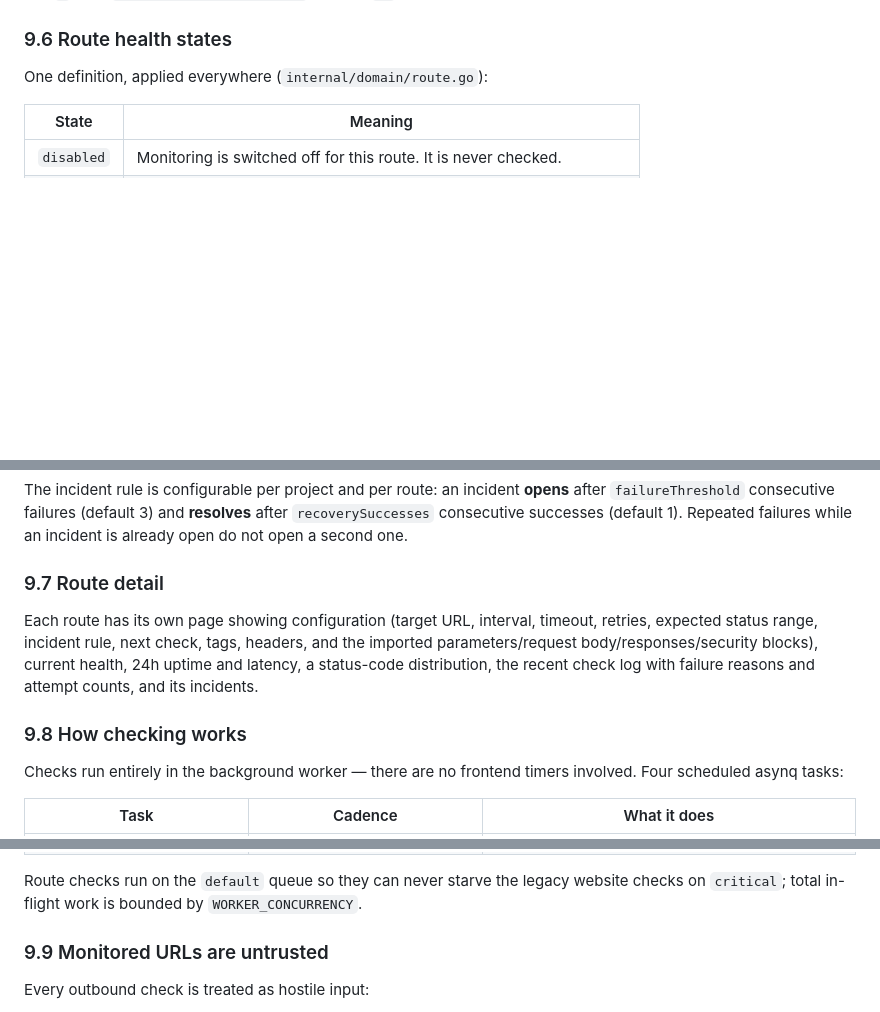
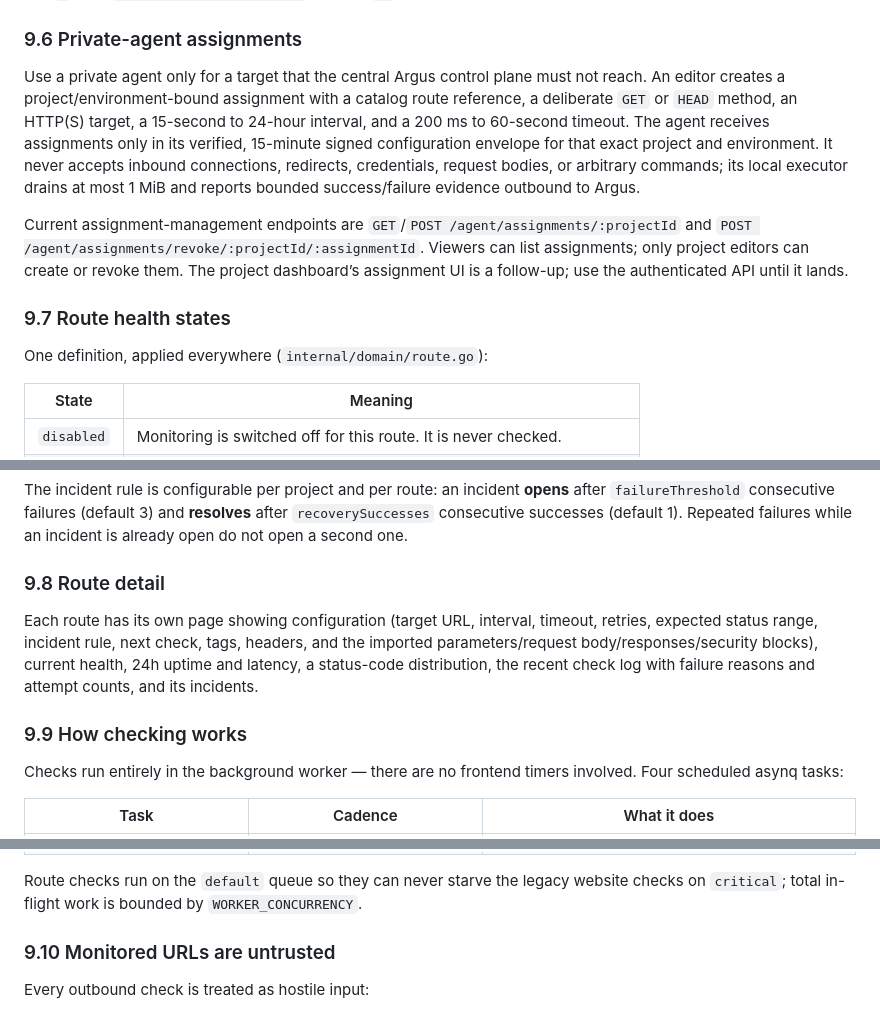
Before and after one commit to Mersad-Moghaddam/Argus, a Markdown page: USER_GUIDE.md, 3 parts joined by grey strips. Rendered like a GitHub page; blank space fills up the shorter version.

Commit message:
docs(agent): describe scoped assignments

```diff
--- a/USER_GUIDE.md
+++ b/USER_GUIDE.md
@@ -346,7 +346,22 @@ What re-importing guarantees:
   `100000`), plus `ROUTE_PROJECT_CONCURRENCY` (default `4`) and
   `ROUTE_GLOBAL_CONCURRENCY` (default `50`).
 
-### 9.6 Route health states
+### 9.6 Private-agent assignments
+
+Use a private agent only for a target that the central Argus control plane must not reach. An
+editor creates a project/environment-bound assignment with a catalog route reference, a deliberate
+`GET` or `HEAD` method, an HTTP(S) target, a 15-second to 24-hour interval, and a 200 ms to
+60-second timeout. The agent receives assignments only in its verified, 15-minute signed
+configuration envelope for that exact project and environment. It never accepts inbound
+connections, redirects, credentials, request bodies, or arbitrary commands; its local executor
+drains at most 1 MiB and reports bounded success/failure evidence outbound to Argus.
+
+Current assignment-management endpoints are `GET`/`POST /agent/assignments/:projectId` and
+`POST /agent/assignments/revoke/:projectId/:assignmentId`. Viewers can list assignments; only
+project editors can create or revoke them. The project dashboard’s assignment UI is a follow-up;
+use the authenticated API until it lands.
+
+### 9.7 Route health states
 
 One definition, applied everywhere (`internal/domain/route.go`):
 
@@ -363,14 +378,14 @@ The incident rule is configurable per project and per route: an incident **opens
 consecutive successes (default 1). Repeated failures while an incident is already open do not open a
 second one.
 
-### 9.7 Route detail
+### 9.8 Route detail
 
 Each route has its own page showing configuration (target URL, interval, timeout, retries, expected
 status range, incident rule, next check, tags, headers, and the imported parameters/request
 body/responses/security blocks), current health, 24h uptime and latency, a status-code distribution,
 the recent check log with failure reasons and attempt counts, and its incidents.
 
-### 9.8 How checking works
+### 9.9 How checking works
 
 Checks run entirely in the background worker — there are no frontend timers involved. Four scheduled
 asynq tasks:
@@ -385,7 +400,7 @@ asynq tasks:
 Route checks run on the `default` queue so they can never starve the legacy website checks on
 `critical`; total in-flight work is bounded by `WORKER_CONCURRENCY`.
 
-### 9.9 Monitored URLs are untrusted
+### 9.10 Monitored URLs are untrusted
 
 Every outbound check is treated as hostile input:
 
```
Also changed, not shown: other parts of USER_GUIDE.md (+2 -2 lines), PROGRESS.md (+1 -0 lines).
